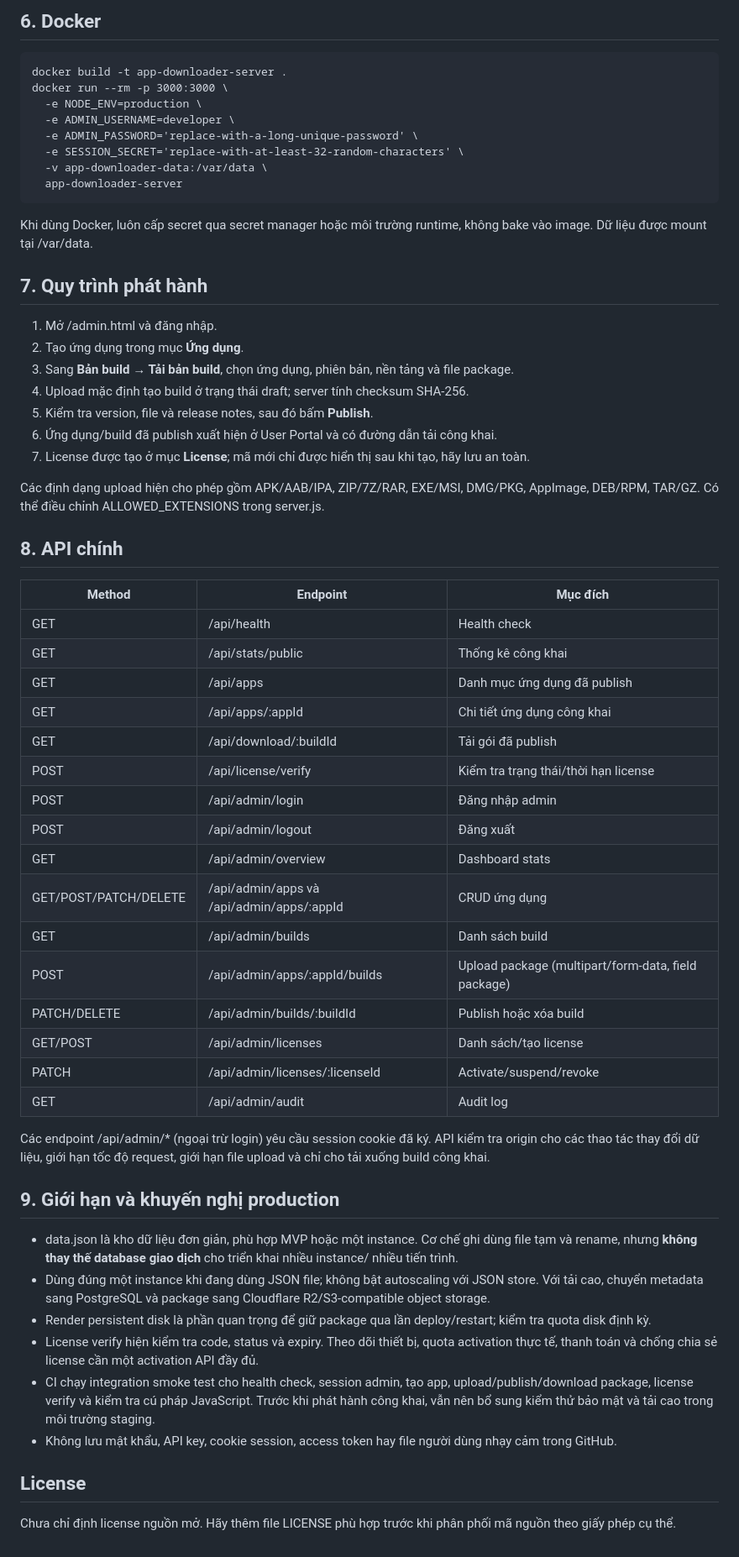
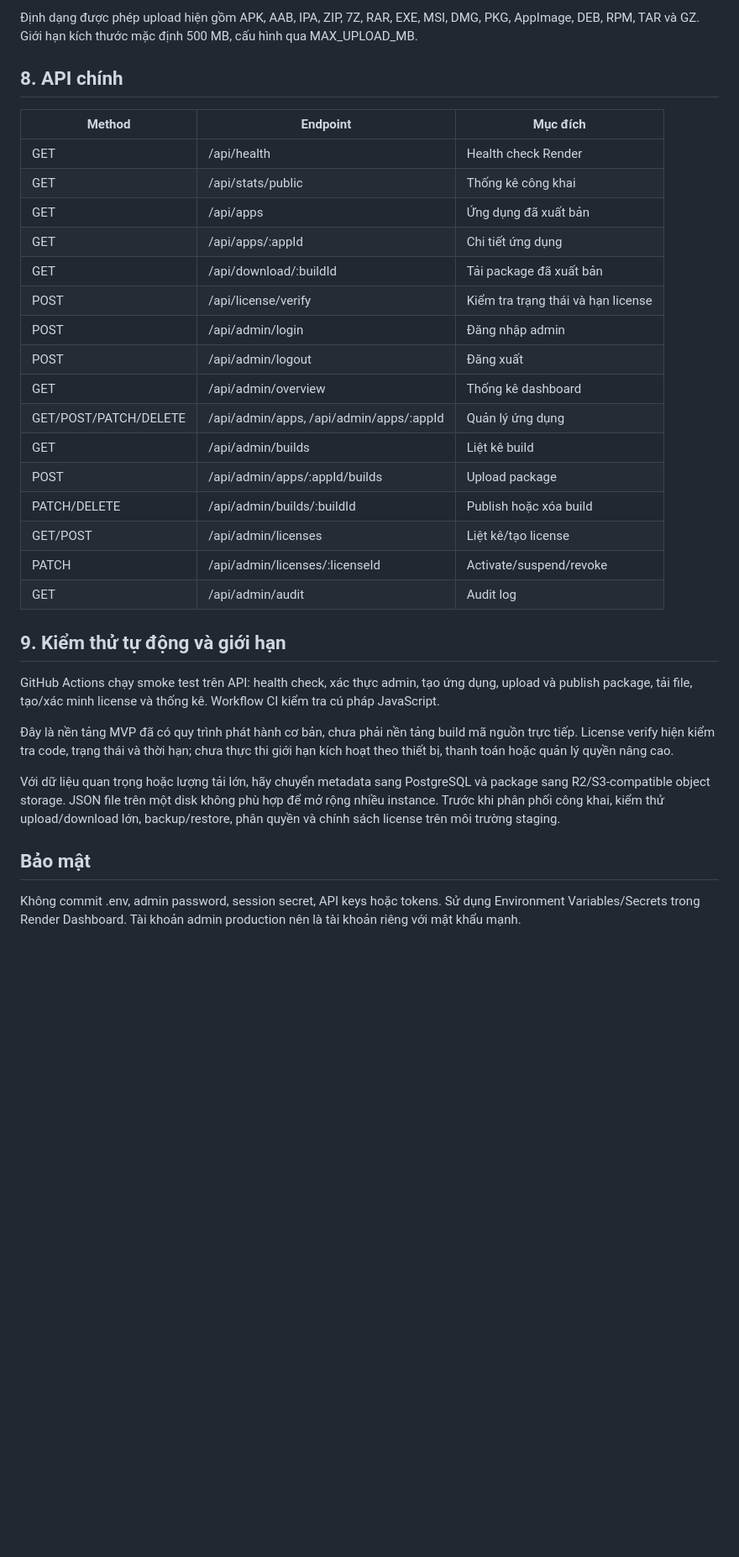
Before and after one commit to hendyngo-servers/app-downloader-server, a Markdown page: README.md, the part around one of its changes. Shown at 84% size. GitHub-like rendering; blank space fills up the shorter version.

```diff
--- a/README.md
+++ b/README.md
@@ -105,60 +118,34 @@ GitHub Pages chỉ host static HTML/CSS/JS, không chạy server.js, không lưu
-## 6. Docker
-
-    docker build -t app-downloader-server .
-    docker run --rm -p 3000:3000 \
-      -e NODE_ENV=production \
-      -e ADMIN_USERNAME=developer \
-      -e ADMIN_PASSWORD='replace-with-a-long-unique-password' \
-      -e SESSION_SECRET='replace-with-at-least-32-random-characters' \
-      -v app-downloader-data:/var/data \
-      app-downloader-server
-
-Khi dùng Docker, luôn cấp secret qua secret manager hoặc môi trường runtime, không bake vào image. Dữ liệu được mount tại /var/data.
-
-## 7. Quy trình phát hành
-
-1. Mở /admin.html và đăng nhập.
-2. Tạo ứng dụng trong mục **Ứng dụng**.
-3. Sang **Bản build → Tải bản build**, chọn ứng dụng, phiên bản, nền tảng và file package.
-4. Upload mặc định tạo build ở trạng thái draft; server tính checksum SHA-256.
-5. Kiểm tra version, file và release notes, sau đó bấm **Publish**.
-6. Ứng dụng/build đã publish xuất hiện ở User Portal và có đường dẫn tải công khai.
-7. License được tạo ở mục **License**; mã mới chỉ được hiển thị sau khi tạo, hãy lưu an toàn.
-
-Các định dạng upload hiện cho phép gồm APK/AAB/IPA, ZIP/7Z/RAR, EXE/MSI, DMG/PKG, AppImage, DEB/RPM, TAR/GZ. Có thể điều chỉnh ALLOWED_EXTENSIONS trong server.js.
+Định dạng được phép upload hiện gồm APK, AAB, IPA, ZIP, 7Z, RAR, EXE, MSI, DMG, PKG, AppImage, DEB, RPM, TAR và GZ. Giới hạn kích thước mặc định 500 MB, cấu hình qua MAX_UPLOAD_MB.
 
 ## 8. API chính
 
 | Method | Endpoint | Mục đích |
 | --- | --- | --- |
-| GET | /api/health | Health check |
+| GET | /api/health | Health check Render |
 | GET | /api/stats/public | Thống kê công khai |
-| GET | /api/apps | Danh mục ứng dụng đã publish |
-| GET | /api/apps/:appId | Chi tiết ứng dụng công khai |
-| GET | /api/download/:buildId | Tải gói đã publish |
-| POST | /api/license/verify | Kiểm tra trạng thái/thời hạn license |
+| GET | /api/apps | Ứng dụng đã xuất bản |
+| GET | /api/apps/:appId | Chi tiết ứng dụng |
+| GET | /api/download/:buildId | Tải package đã xuất bản |
+| POST | /api/license/verify | Kiểm tra trạng thái và hạn license |
 | POST | /api/admin/login | Đăng nhập admin |
 | POST | /api/admin/logout | Đăng xuất |
-| GET | /api/admin/overview | Dashboard stats |
-| GET/POST/PATCH/DELETE | /api/admin/apps và /api/admin/apps/:appId | CRUD ứng dụng |
-| GET | /api/admin/builds | Danh sách build |
-| POST | /api/admin/apps/:appId/builds | Upload package (multipart/form-data, field package) |
+| GET | /api/admin/overview | Thống kê dashboard |
+| GET/POST/PATCH/DELETE | /api/admin/apps, /api/admin/apps/:appId | Quản lý ứng dụng |
+| GET | /api/admin/builds | Liệt kê build |
+| POST | /api/admin/apps/:appId/builds | Upload package |
 | PATCH/DELETE | /api/admin/builds/:buildId | Publish hoặc xóa build |
-| GET/POST | /api/admin/licenses | Danh sách/tạo license |
+| GET/POST | /api/admin/licenses | Liệt kê/tạo license |
 | PATCH | /api/admin/licenses/:licenseId | Activate/suspend/revoke |
 | GET | /api/admin/audit | Audit log |
 
-Các endpoint /api/admin/* (ngoại trừ login) yêu cầu session cookie đã ký. API kiểm tra origin cho các thao tác thay đổi dữ liệu, giới hạn tốc độ request, giới hạn file upload và chỉ cho tải xuống build công khai.
+## 9. Kiểm thử tự động và giới hạn
 
-## 9. Giới hạn và khuyến nghị production
+GitHub Actions chạy smoke test trên API: health check, xác thực admin, tạo ứng dụng, upload và publish package, tải file, tạo/xác minh license và thống kê. Workflow CI kiểm tra cú pháp JavaScript.
 
-- data.json là kho dữ liệu đơn giản, phù hợp MVP hoặc một instance. Cơ chế ghi dùng file tạm và rename, nhưng **không thay thế database giao dịch** cho triển khai nhiều instance/ nhiều tiến trình.
-- Dùng đúng một instance khi đang dùng JSON file; không bật autoscaling với JSON store. Với tải cao, chuyển metadata sang PostgreSQL và package sang Cloudflare R2/S3-compatible object storage.
-- Render persistent disk là phần quan trọng để giữ package qua lần deploy/restart; kiểm tra quota disk định kỳ.
-- License verify hiện kiểm tra code, status và expiry. Theo dõi thiết bị, quota activation thực tế, thanh toán và chống chia sẻ license cần một activation API đầy đủ.
-- CI chạy integration smoke test cho health check, session admin, tạo app, upload/publish/download package, license verify và kiểm tra cú pháp JavaScript. Trước khi phát hành công khai, vẫn nên bổ sung kiểm thử bảo mật và tải cao trong môi trường staging.
-- Không lưu mật khẩu, API key, cookie session, access token hay file người dùng nhạy cảm trong GitHub.
+Đây là nền tảng MVP đã có quy trình phát hành cơ bản, chưa phải nền tảng build mã nguồn trực tiếp. License verify hiện kiểm tra code, trạng thái và thời hạn; chưa thực thi giới hạn kích hoạt theo thiết bị, thanh toán hoặc quản lý quyền nâng cao.
 
-## License
+Với dữ liệu quan trọng hoặc lượng tải lớn, hãy chuyển metadata sang PostgreSQL và package sang R2/S3-compatible object storage. JSON file trên một disk không phù hợp để mở rộng nhiều instance. Trước khi phân phối công khai, kiểm thử upload/download lớn, backup/restore, phân quyền và chính sách license trên môi trường staging.
 
-Chưa chỉ định license nguồn mở. Hãy thêm file LICENSE phù hợp trước khi phân phối mã nguồn theo giấy phép cụ thể.
+## Bảo mật
+
+Không commit .env, admin password, session secret, API keys hoặc tokens. Sử dụng Environment Variables/Secrets trong Render Dashboard. Tài khoản admin production nên là tài khoản riêng với mật khẩu mạnh.
```
Also changed, not shown: other parts of README.md (+92 -79 lines).
